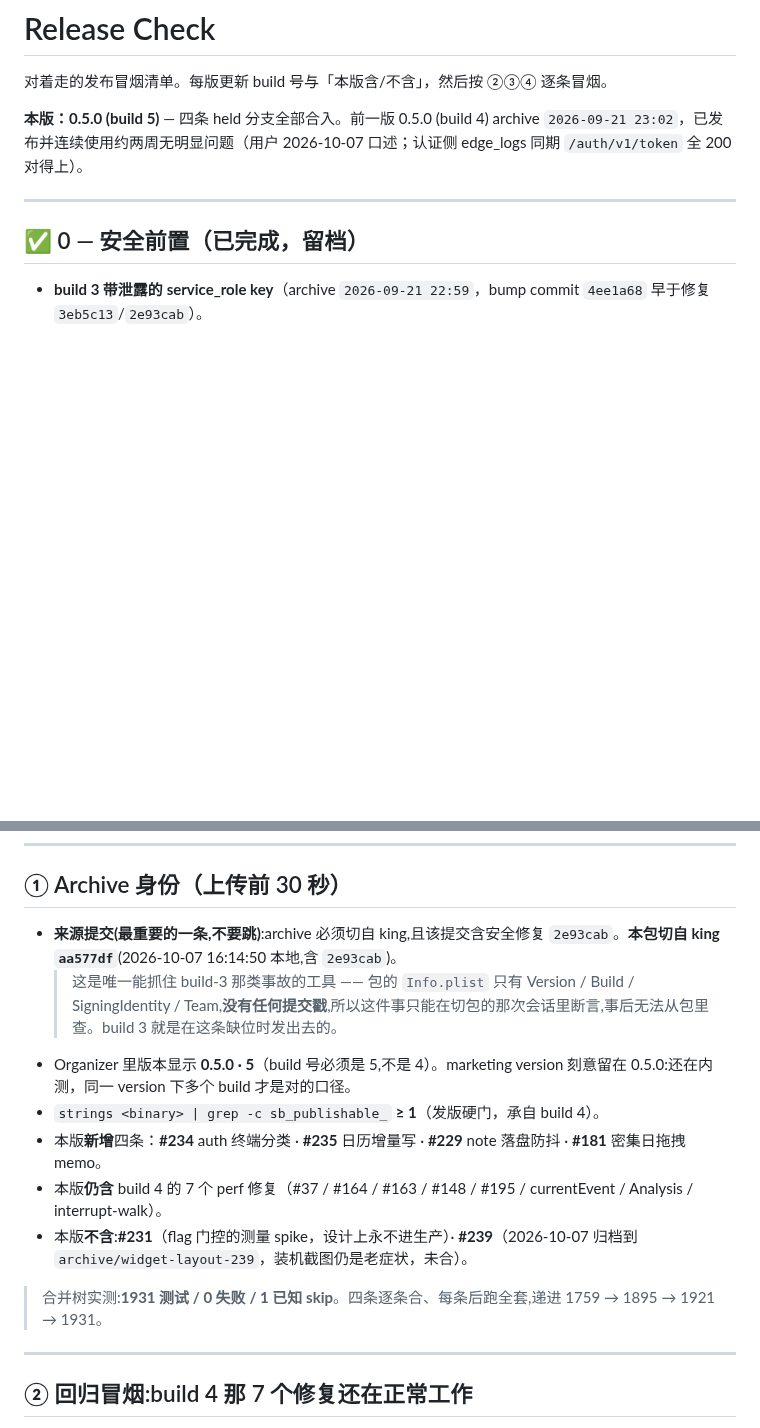
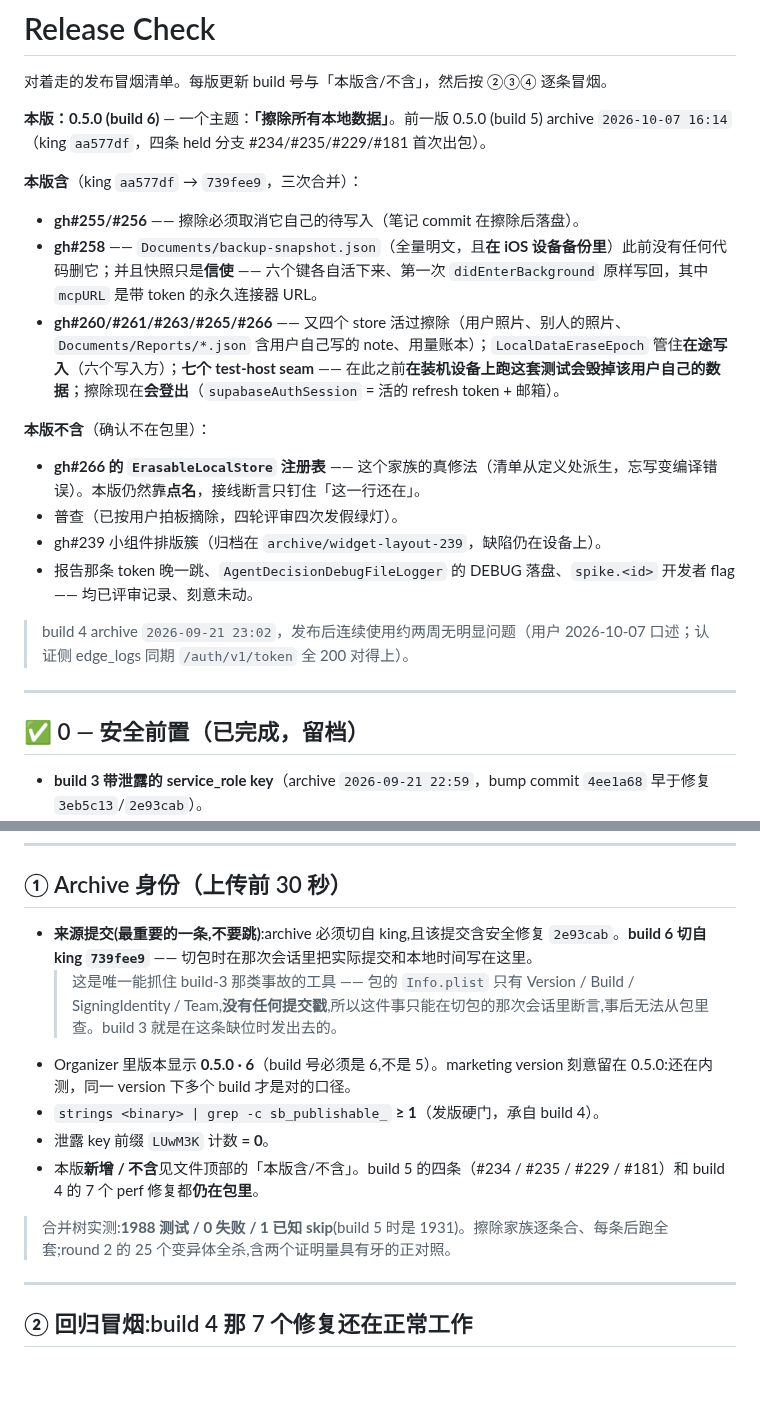
Before and after one commit to MaySong-Mei/Done, a Markdown page: Docs/RELEASE_CHECK.md, 2 parts joined by grey strips. Drawn GitHub-style; blank space fills up the shorter version.

Commit message:
docs(release): build 6 — the erase, and what is deliberately not in it
Header switched to 0.5.0 (build 6) with the 本版含/不含 list the checklist
asks for: three merges since build 5's king aa577df (gh#255/#256,
gh#258, and the gh#260/#261/#263/#265/#266 family).

The 不含 half is the part worth reading. gh#266's ErasableLocalStore
registry — the actual fix for this family — is NOT in this build, so the
erase still works by NAMING stores and the wiring assertions only hold
"this line is still here". A reader of this doc should know which of the
two they are shipping.

Section ① carried build 5's numbers: the Organizer gate still said
0.5.0 · 5, and the leaked-key prefix check (LUwM3K = 0) was missing from
the gate list even though it is one of the two release hard gates. The
archive's source commit is left as a blank to fill at archive time — it
can only be asserted in the session that cuts the package, which is the
whole reason that line exists.

Suite on the merged tree: 1988 / 0 / 1 known skip (1931 at build 5).

Co-Authored-By: Claude Opus 5 (1M context) <noreply@anthropic.com>

```diff
--- a/Docs/RELEASE_CHECK.md
+++ b/Docs/RELEASE_CHECK.md
@@ -2,7 +2,20 @@
 
 对着走的发布冒烟清单。每版更新 build 号与「本版含/不含」，然后按 ②③④ 逐条冒烟。
 
-**本版：0.5.0 (build 5)** — 四条 held 分支全部合入。前一版 0.5.0 (build 4) archive `2026-09-21 23:02`，已发布并连续使用约两周无明显问题（用户 2026-10-07 口述；认证侧 edge_logs 同期 `/auth/v1/token` 全 200 对得上）。
+**本版：0.5.0 (build 6)** — 一个主题：**「擦除所有本地数据」**。前一版 0.5.0 (build 5) archive `2026-10-07 16:14`（king `aa577df`，四条 held 分支 #234/#235/#229/#181 首次出包）。
+
+**本版含**（king `aa577df` → `739fee9`，三次合并）：
+- **gh#255/#256** —— 擦除必须取消它自己的待写入（笔记 commit 在擦除后落盘）。
+- **gh#258** —— `Documents/backup-snapshot.json`（全量明文，且**在 iOS 设备备份里**）此前没有任何代码删它；并且快照只是**信使** —— 六个键各自活下来、第一次 `didEnterBackground` 原样写回，其中 `mcpURL` 是带 token 的永久连接器 URL。
+- **gh#260/#261/#263/#265/#266** —— 又四个 store 活过擦除（用户照片、别人的照片、`Documents/Reports/*.json` 含用户自己写的 note、用量账本）；`LocalDataEraseEpoch` 管住**在途写入**（六个写入方）；**七个 test-host seam** —— 在此之前**在装机设备上跑这套测试会毁掉该用户自己的数据**；擦除现在**会登出**（`supabaseAuthSession` = 活的 refresh token + 邮箱）。
+
+**本版不含**（确认不在包里）：
+- **gh#266 的 `ErasableLocalStore` 注册表** —— 这个家族的真修法（清单从定义处派生，忘写变编译错误）。本版仍然靠**点名**，接线断言只钉住「这一行还在」。
+- 普查（已按用户拍板摘除，四轮评审四次发假绿灯）。
+- gh#239 小组件排版簇（归档在 `archive/widget-layout-239`，缺陷仍在设备上）。
+- 报告那条 token 晚一跳、`AgentDecisionDebugFileLogger` 的 DEBUG 落盘、`spike.<id>` 开发者 flag —— 均已评审记录、刻意未动。
+
+> build 4 archive `2026-09-21 23:02`，发布后连续使用约两周无明显问题（用户 2026-10-07 口述；认证侧 edge_logs 同期 `/auth/v1/token` 全 200 对得上）。
 
 ---
 
@@ -19,15 +32,14 @@
 
 ## ① Archive 身份（上传前 30 秒）
 
-- **来源提交(最重要的一条,不要跳)**:archive 必须切自 king,且该提交含安全修复 `2e93cab`。**本包切自 king `aa577df`**(2026-10-07 16:14:50 本地,含 `2e93cab`)。
+- **来源提交(最重要的一条,不要跳)**:archive 必须切自 king,且该提交含安全修复 `2e93cab`。**build 6 切自 king `739fee9`** —— 切包时在那次会话里把实际提交和本地时间写在这里。
   > 这是唯一能抓住 build-3 那类事故的工具 —— 包的 `Info.plist` 只有 Version / Build / SigningIdentity / Team,**没有任何提交戳**,所以这件事只能在切包的那次会话里断言,事后无法从包里查。build 3 就是在这条缺位时发出去的。
-- Organizer 里版本显示 **0.5.0 · 5**（build 号必须是 5,不是 4）。marketing version 刻意留在 0.5.0:还在内测，同一 version 下多个 build 才是对的口径。
+- Organizer 里版本显示 **0.5.0 · 6**（build 号必须是 6,不是 5）。marketing version 刻意留在 0.5.0:还在内测，同一 version 下多个 build 才是对的口径。
 - `strings <binary> | grep -c sb_publishable_` **≥ 1**（发版硬门，承自 build 4）。
-- 本版**新增**四条：**#234** auth 终端分类 · **#235** 日历增量写 · **#229** note 落盘防抖 · **#181** 密集日拖拽 memo。
-- 本版**仍含** build 4 的 7 个 perf 修复（#37 / #164 / #163 / #148 / #195 / currentEvent / Analysis / interrupt-walk）。
-- 本版**不含**:**#231**（flag 门控的测量 spike，设计上永不进生产）· **#239**（2026-10-07 归档到 `archive/widget-layout-239`，装机截图仍是老症状，未合）。
+- 泄露 key 前缀 `LUwM3K` 计数 **= 0**。
+- 本版**新增 / 不含**见文件顶部的「本版含/不含」。build 5 的四条（#234 / #235 / #229 / #181）和 build 4 的 7 个 perf 修复都**仍在包里**。
 
-> 合并树实测:**1931 测试 / 0 失败 / 1 已知 skip**。四条逐条合、每条后跑全套,递进 1759 → 1895 → 1921 → 1931。
+> 合并树实测:**1988 测试 / 0 失败 / 1 已知 skip**(build 5 时是 1931)。擦除家族逐条合、每条后跑全套;round 2 的 25 个变异体全杀,含两个证明量具有牙的正对照。
 
 ---
 
```
